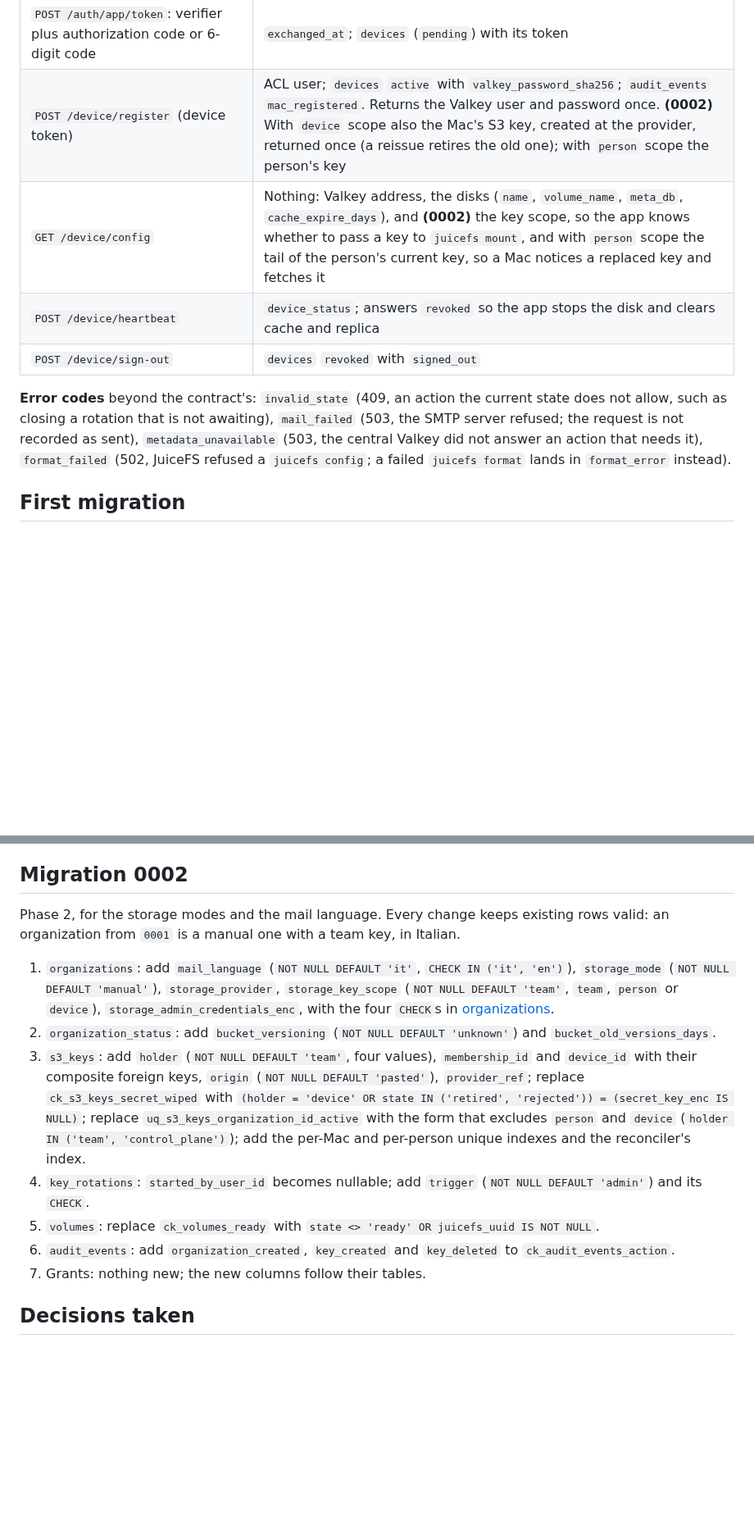
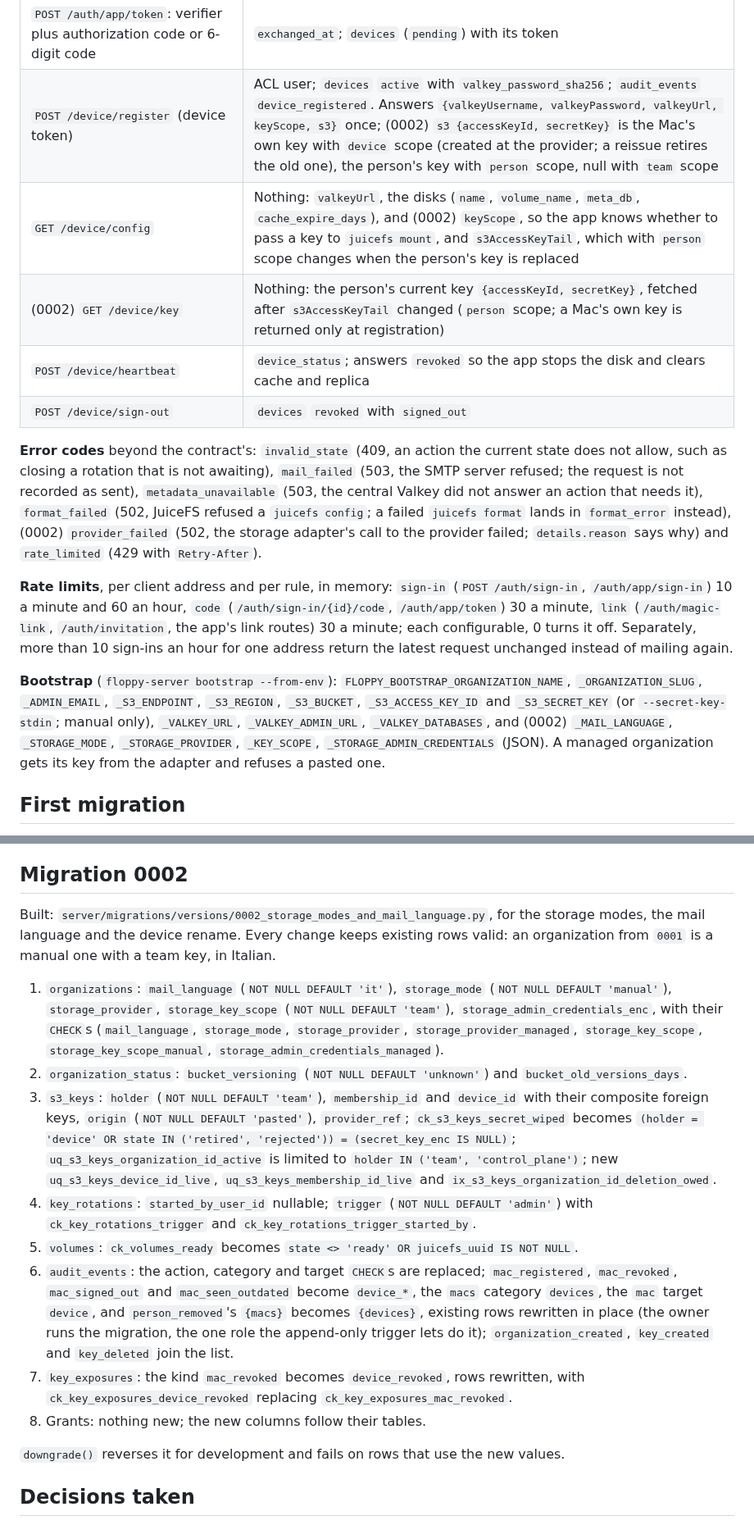
Before and after one commit to essedev/floppy, a Markdown page: docs/DATABASE_SCHEMA.md, 2 parts joined by grey strips. Shown at 82% size. Drawn GitHub-style; blank space fills up the shorter version.

```diff
--- a/docs/DATABASE_SCHEMA.md
+++ b/docs/DATABASE_SCHEMA.md
@@ -667,12 +671,17 @@ The app's API, built in phase 1 and not in the admin web's contract:
 | `POST /auth/app/link/continue` (the button, a form) | `completed`, `auth_code_hash`; answers `303` to the app's loopback with the authorization code, `410` with a page when the link is used or expired |
 | `POST /auth/app/link` `{token}` | The same, answering `{redirectTo}` as JSON |
 | `POST /auth/app/token`: verifier plus authorization code or 6-digit code | `exchanged_at`; `devices` (`pending`) with its token |
-| `POST /device/register` (device token) | ACL user; `devices` `active` with `valkey_password_sha256`; `audit_events` `mac_registered`. Returns the Valkey user and password once. **(0002)** With `device` scope also the Mac's S3 key, created at the provider, returned once (a reissue retires the old one); with `person` scope the person's key |
-| `GET /device/config` | Nothing: Valkey address, the disks (`name`, `volume_name`, `meta_db`, `cache_expire_days`), and **(0002)** the key scope, so the app knows whether to pass a key to `juicefs mount`, and with `person` scope the tail of the person's current key, so a Mac notices a replaced key and fetches it |
+| `POST /device/register` (device token) | ACL user; `devices` `active` with `valkey_password_sha256`; `audit_events` `device_registered`. Answers `{valkeyUsername, valkeyPassword, valkeyUrl, keyScope, s3}` once; (0002) `s3 {accessKeyId, secretKey}` is the Mac's own key with `device` scope (created at the provider; a reissue retires the old one), the person's key with `person` scope, null with `team` scope |
+| `GET /device/config` | Nothing: `valkeyUrl`, the disks (`name`, `volume_name`, `meta_db`, `cache_expire_days`), and (0002) `keyScope`, so the app knows whether to pass a key to `juicefs mount`, and `s3AccessKeyTail`, which with `person` scope changes when the person's key is replaced |
+| (0002) `GET /device/key` | Nothing: the person's current key `{accessKeyId, secretKey}`, fetched after `s3AccessKeyTail` changed (`person` scope; a Mac's own key is returned only at registration) |
 | `POST /device/heartbeat` | `device_status`; answers `revoked` so the app stops the disk and clears cache and replica |
 | `POST /device/sign-out` | `devices` `revoked` with `signed_out` |
 
-**Error codes** beyond the contract's: `invalid_state` (409, an action the current state does not allow, such as closing a rotation that is not awaiting), `mail_failed` (503, the SMTP server refused; the request is not recorded as sent), `metadata_unavailable` (503, the central Valkey did not answer an action that needs it), `format_failed` (502, JuiceFS refused a `juicefs config`; a failed `juicefs format` lands in `format_error` instead).
+**Error codes** beyond the contract's: `invalid_state` (409, an action the current state does not allow, such as closing a rotation that is not awaiting), `mail_failed` (503, the SMTP server refused; the request is not recorded as sent), `metadata_unavailable` (503, the central Valkey did not answer an action that needs it), `format_failed` (502, JuiceFS refused a `juicefs config`; a failed `juicefs format` lands in `format_error` instead), (0002) `provider_failed` (502, the storage adapter's call to the provider failed; `details.reason` says why) and `rate_limited` (429 with `Retry-After`).
+
+**Rate limits**, per client address and per rule, in memory: `sign-in` (`POST /auth/sign-in`, `/auth/app/sign-in`) 10 a minute and 60 an hour, `code` (`/auth/sign-in/{id}/code`, `/auth/app/token`) 30 a minute, `link` (`/auth/magic-link`, `/auth/invitation`, the app's link routes) 30 a minute; each configurable, 0 turns it off. Separately, more than 10 sign-ins an hour for one address return the latest request unchanged instead of mailing again.
+
+**Bootstrap** (`floppy-server bootstrap --from-env`): `FLOPPY_BOOTSTRAP_ORGANIZATION_NAME`, `_ORGANIZATION_SLUG`, `_ADMIN_EMAIL`, `_S3_ENDPOINT`, `_S3_REGION`, `_S3_BUCKET`, `_S3_ACCESS_KEY_ID` and `_S3_SECRET_KEY` (or `--secret-key-stdin`; manual only), `_VALKEY_URL`, `_VALKEY_ADMIN_URL`, `_VALKEY_DATABASES`, and (0002) `_MAIL_LANGUAGE`, `_STORAGE_MODE`, `_STORAGE_PROVIDER`, `_KEY_SCOPE`, `_STORAGE_ADMIN_CREDENTIALS` (JSON). A managed organization gets its key from the adapter and refuses a pasted one.
 
 ## First migration
 
@@ -690,15 +699,18 @@ Built: `server/migrations/versions/0001_initial.py`. One Alembic revision, writt
 
 ## Migration 0002
 
-Phase 2, for the storage modes and the mail language. Every change keeps existing rows valid: an organization from `0001` is a manual one with a team key, in Italian.
+Built: `server/migrations/versions/0002_storage_modes_and_mail_language.py`, for the storage modes, the mail language and the device rename. Every change keeps existing rows valid: an organization from `0001` is a manual one with a team key, in Italian.
 
-1. `organizations`: add `mail_language` (`NOT NULL DEFAULT 'it'`, `CHECK IN ('it', 'en')`), `storage_mode` (`NOT NULL DEFAULT 'manual'`), `storage_provider`, `storage_key_scope` (`NOT NULL DEFAULT 'team'`, `team`, `person` or `device`), `storage_admin_credentials_enc`, with the four `CHECK`s in [organizations](#organizations).
-2. `organization_status`: add `bucket_versioning` (`NOT NULL DEFAULT 'unknown'`) and `bucket_old_versions_days`.
-3. `s3_keys`: add `holder` (`NOT NULL DEFAULT 'team'`, four values), `membership_id` and `device_id` with their composite foreign keys, `origin` (`NOT NULL DEFAULT 'pasted'`), `provider_ref`; replace `ck_s3_keys_secret_wiped` with `(holder = 'device' OR state IN ('retired', 'rejected')) = (secret_key_enc IS NULL)`; replace `uq_s3_keys_organization_id_active` with the form that excludes `person` and `device` (`holder IN ('team', 'control_plane')`); add the per-Mac and per-person unique indexes and the reconciler's index.
-4. `key_rotations`: `started_by_user_id` becomes nullable; add `trigger` (`NOT NULL DEFAULT 'admin'`) and its `CHECK`.
-5. `volumes`: replace `ck_volumes_ready` with `state <> 'ready' OR juicefs_uuid IS NOT NULL`.
-6. `audit_events`: add `organization_created`, `key_created` and `key_deleted` to `ck_audit_events_action`.
-7. Grants: nothing new; the new columns follow their tables.
+1. `organizations`: `mail_language` (`NOT NULL DEFAULT 'it'`), `storage_mode` (`NOT NULL DEFAULT 'manual'`), `storage_provider`, `storage_key_scope` (`NOT NULL DEFAULT 'team'`), `storage_admin_credentials_enc`, with their `CHECK`s (`mail_language`, `storage_mode`, `storage_provider`, `storage_provider_managed`, `storage_key_scope`, `storage_key_scope_manual`, `storage_admin_credentials_managed`).
+2. `organization_status`: `bucket_versioning` (`NOT NULL DEFAULT 'unknown'`) and `bucket_old_versions_days`.
+3. `s3_keys`: `holder` (`NOT NULL DEFAULT 'team'`), `membership_id` and `device_id` with their composite foreign keys, `origin` (`NOT NULL DEFAULT 'pasted'`), `provider_ref`; `ck_s3_keys_secret_wiped` becomes `(holder = 'device' OR state IN ('retired', 'rejected')) = (secret_key_enc IS NULL)`; `uq_s3_keys_organization_id_active` is limited to `holder IN ('team', 'control_plane')`; new `uq_s3_keys_device_id_live`, `uq_s3_keys_membership_id_live` and `ix_s3_keys_organization_id_deletion_owed`.
+4. `key_rotations`: `started_by_user_id` nullable; `trigger` (`NOT NULL DEFAULT 'admin'`) with `ck_key_rotations_trigger` and `ck_key_rotations_trigger_started_by`.
+5. `volumes`: `ck_volumes_ready` becomes `state <> 'ready' OR juicefs_uuid IS NOT NULL`.
+6. `audit_events`: the action, category and target `CHECK`s are replaced; `mac_registered`, `mac_revoked`, `mac_signed_out` and `mac_seen_outdated` become `device_*`, the `macs` category `devices`, the `mac` target `device`, and `person_removed`'s `{macs}` becomes `{devices}`, existing rows rewritten in place (the owner runs the migration, the one role the append-only trigger lets do it); `organization_created`, `key_created` and `key_deleted` join the list.
+7. `key_exposures`: the kind `mac_revoked` becomes `device_revoked`, rows rewritten, with `ck_key_exposures_device_revoked` replacing `ck_key_exposures_mac_revoked`.
+8. Grants: nothing new; the new columns follow their tables.
+
+`downgrade()` reverses it for development and fails on rows that use the new values.
 
 ## Decisions taken
 
```
Also changed, not shown: other parts of docs/DATABASE_SCHEMA.md (+61 -57 lines).
